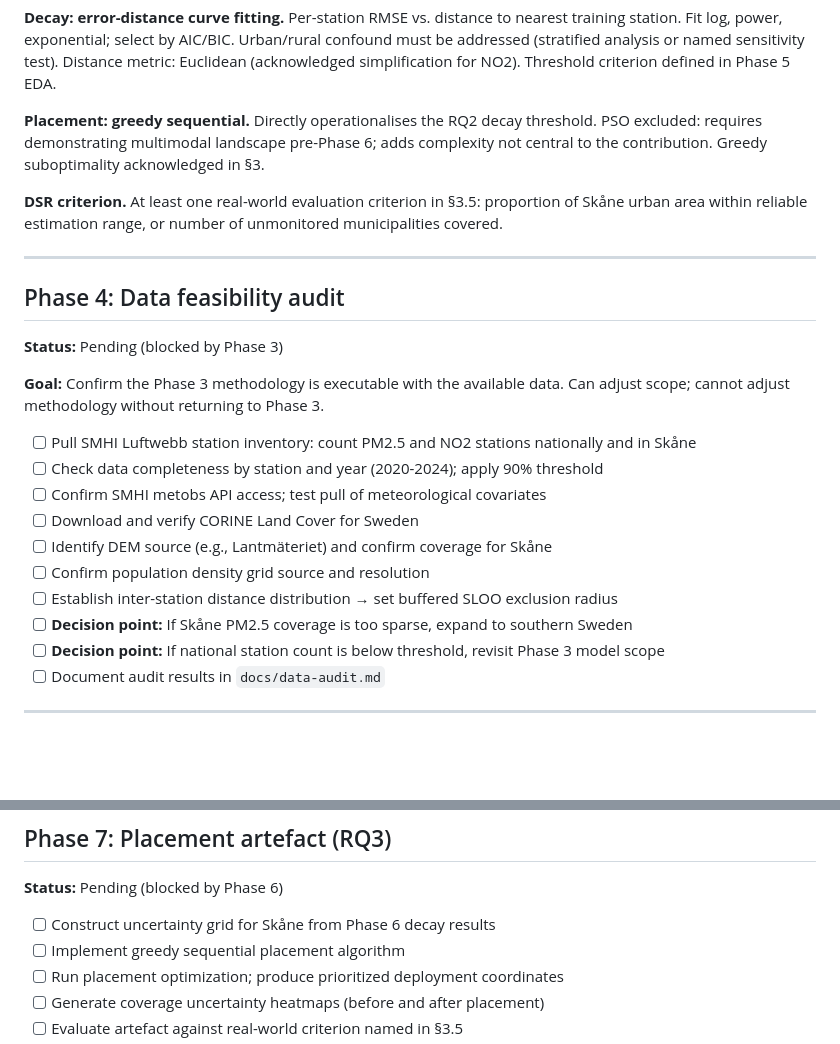
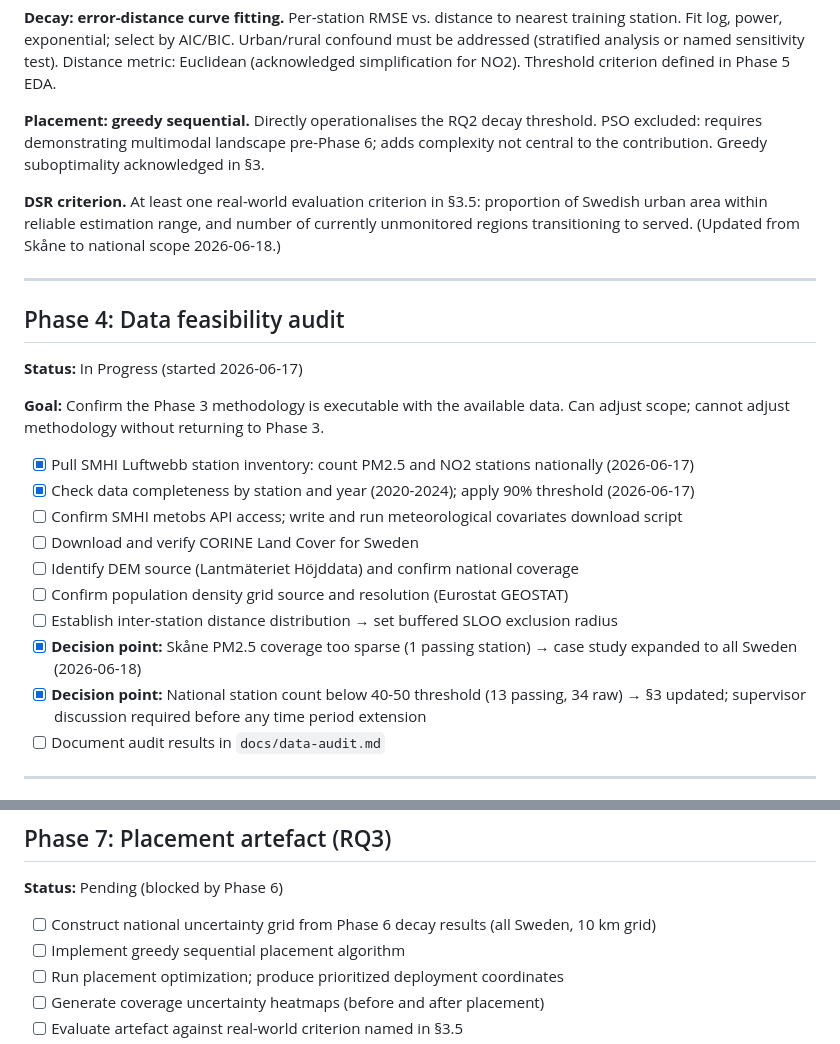
Before and after one commit to azizf1987/masters-thesis, a Markdown page: docs/roadmap.md, 2 parts joined by grey strips. Drawn GitHub-style; blank space fills up the shorter version.

```diff
--- a/docs/roadmap.md
+++ b/docs/roadmap.md
@@ -116,25 +116,25 @@
 
 **Placement: greedy sequential.** Directly operationalises the RQ2 decay threshold. PSO excluded: requires demonstrating multimodal landscape pre-Phase 6; adds complexity not central to the contribution. Greedy suboptimality acknowledged in §3.
 
-**DSR criterion.** At least one real-world evaluation criterion in §3.5: proportion of Skåne urban area within reliable estimation range, or number of unmonitored municipalities covered.
+**DSR criterion.** At least one real-world evaluation criterion in §3.5: proportion of Swedish urban area within reliable estimation range, and number of currently unmonitored regions transitioning to served. (Updated from Skåne to national scope 2026-06-18.)
 
 ---
 
 ## Phase 4: Data feasibility audit
 
-**Status:** Pending (blocked by Phase 3)
+**Status:** In Progress (started 2026-06-17)
 
 **Goal:** Confirm the Phase 3 methodology is executable with the available data. Can adjust scope; cannot adjust methodology without returning to Phase 3.
 
-- [ ] Pull SMHI Luftwebb station inventory: count PM2.5 and NO2 stations nationally and in Skåne
-- [ ] Check data completeness by station and year (2020-2024); apply 90% threshold
-- [ ] Confirm SMHI metobs API access; test pull of meteorological covariates
+- [x] Pull SMHI Luftwebb station inventory: count PM2.5 and NO2 stations nationally (2026-06-17)
+- [x] Check data completeness by station and year (2020-2024); apply 90% threshold (2026-06-17)
+- [ ] Confirm SMHI metobs API access; write and run meteorological covariates download script
 - [ ] Download and verify CORINE Land Cover for Sweden
-- [ ] Identify DEM source (e.g., Lantmäteriet) and confirm coverage for Skåne
-- [ ] Confirm population density grid source and resolution
+- [ ] Identify DEM source (Lantmäteriet Höjddata) and confirm national coverage
+- [ ] Confirm population density grid source and resolution (Eurostat GEOSTAT)
 - [ ] Establish inter-station distance distribution → set buffered SLOO exclusion radius
-- [ ] **Decision point:** If Skåne PM2.5 coverage is too sparse, expand to southern Sweden
-- [ ] **Decision point:** If national station count is below threshold, revisit Phase 3 model scope
+- [x] **Decision point:** Skåne PM2.5 coverage too sparse (1 passing station) → case study expanded to all Sweden (2026-06-18)
+- [x] **Decision point:** National station count below 40-50 threshold (13 passing, 34 raw) → §3 updated; supervisor discussion required before any time period extension
 - [ ] Document audit results in `docs/data-audit.md`
 
 ---
@@ -180,7 +180,7 @@
 
 **Status:** Pending (blocked by Phase 6)
 
-- [ ] Construct uncertainty grid for Skåne from Phase 6 decay results
+- [ ] Construct national uncertainty grid from Phase 6 decay results (all Sweden, 10 km grid)
 - [ ] Implement greedy sequential placement algorithm
 - [ ] Run placement optimization; produce prioritized deployment coordinates
 - [ ] Generate coverage uncertainty heatmaps (before and after placement)
```
Also changed, not shown: other parts of docs/roadmap.md (+7 -3 lines), docs/next.md (+30 -22 lines).
